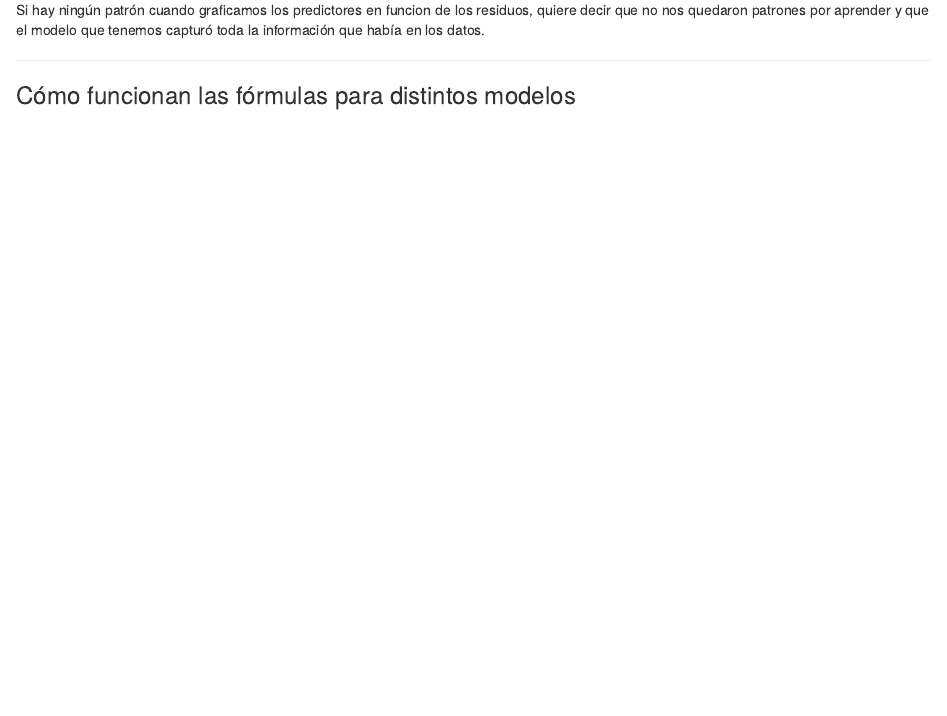
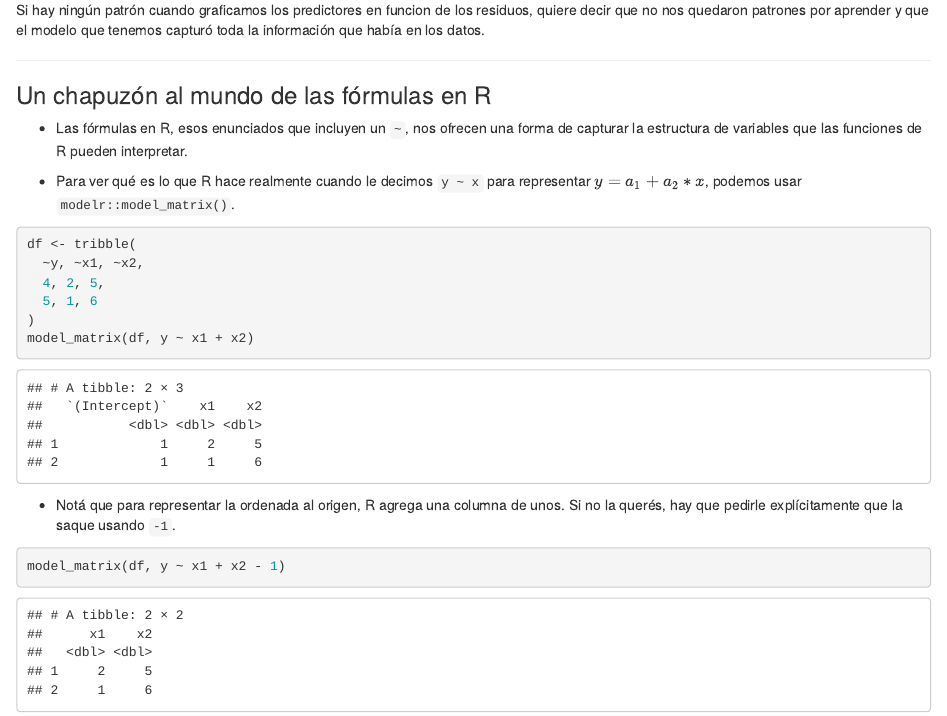
Before and after one commit to lauracion/certification, an R Markdown document (Chapters_22_23.Rmd): the page in a window 1100 px wide, from 13320 px down. Rendered offline with R 4.5, knitr and Pandoc, with nearby package versions; code that draws random numbers runs with fixed seeds of ours.

Commit message:
inicio formulas

````diff
--- a/Chapters_22_23.Rmd
+++ b/Chapters_22_23.Rmd
@@ -378,4 +378,23 @@ Si hay ningún patrón cuando graficamos los predictores en funcion de los resid
 
 ***
 
-### Cómo funcionan las fórmulas para distintos modelos
+### Un chapuzón al mundo de las fórmulas en R
+
+* Las fórmulas en R, esos enunciados que incluyen un `~`, nos ofrecen una forma de capturar la estructura de variables que las funciones de R pueden interpretar.
+
+* Para ver qué es lo que R hace realmente cuando le decimos `y ~ x` para representar $y = a_1 + a_2 * x$, podemos usar `modelr::model_matrix()`.
+
+```{r 2341, message=FALSE}
+df <- tribble(
+  ~y, ~x1, ~x2,
+  4, 2, 5,
+  5, 1, 6
+)
+model_matrix(df, y ~ x1 + x2)
+```
+
+* Notá que para representar la ordenada al origen, R agrega una columna de unos. Si no la querés, hay que pedirle explícitamente que la saque usando `-1`.
+
+```{r 2342, message=FALSE}
+model_matrix(df, y ~ x1 + x2 - 1)
+```
````
